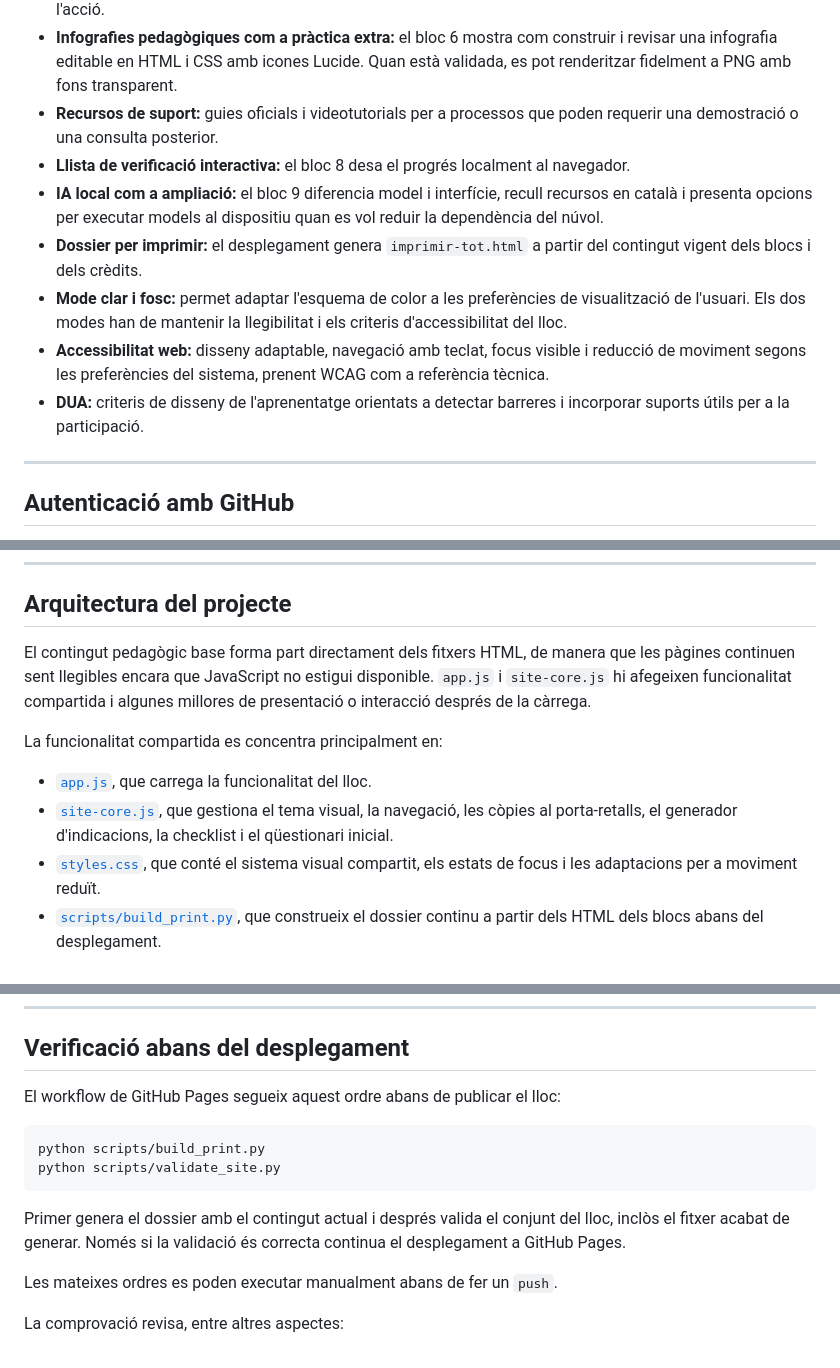
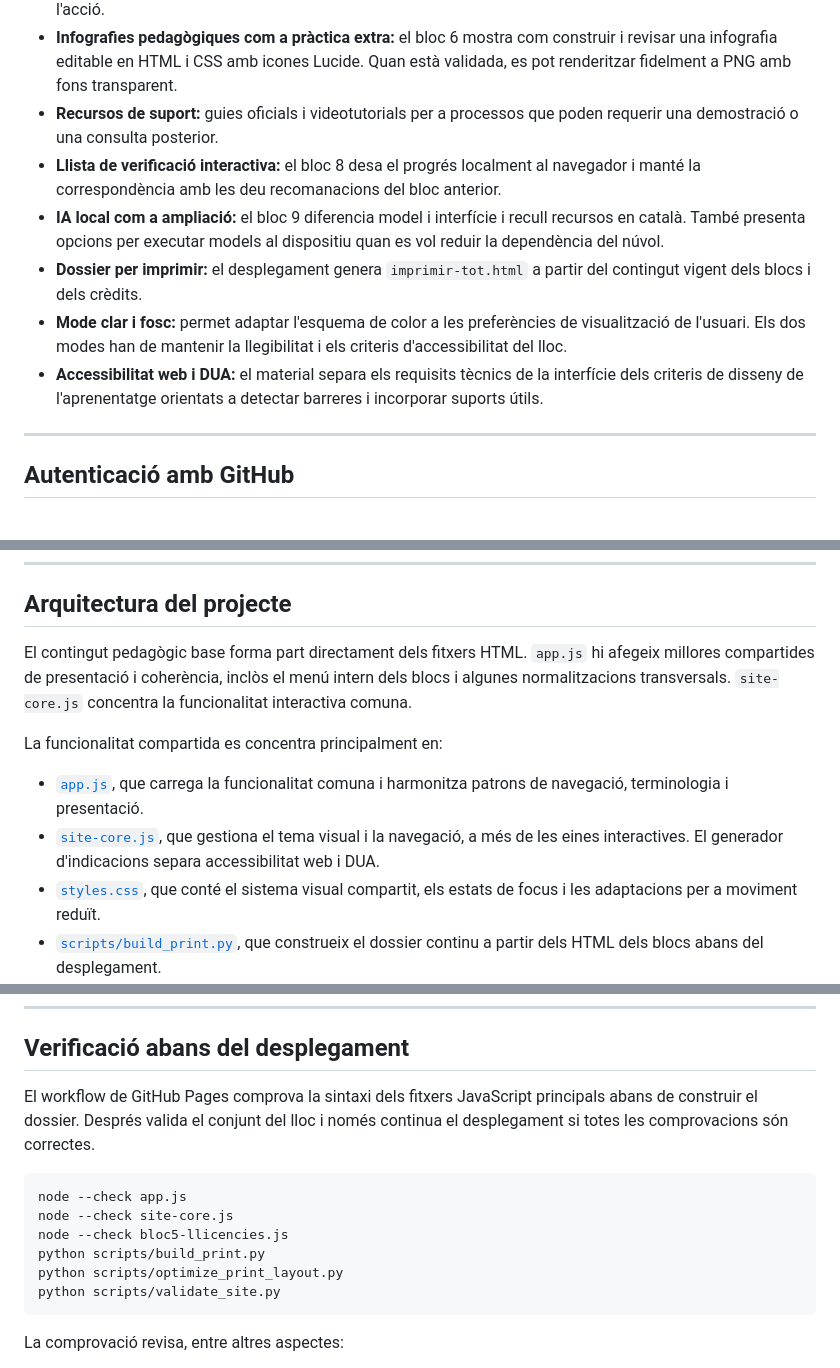
Before and after one commit to miquelangelfuentes/eines-ia-aula, a Markdown page: README.md, 3 parts joined by grey strips. Rendered like a GitHub page.

````diff
--- a/README.md
+++ b/README.md
@@ -67,12 +70,11 @@ Aquesta via té una limitació rellevant a l'octubre de 2026: si l'artefacte es
 - **Automatització amb agent com a ampliació:** la descàrrega de documents des d'una pàgina pública mostra una tasca agentiva diferent de la generació de codi i manté la revisió de permisos abans d'autoritzar l'acció.
 - **Infografies pedagògiques com a pràctica extra:** el bloc 6 mostra com construir i revisar una infografia editable en HTML i CSS amb icones Lucide. Quan està validada, es pot renderitzar fidelment a PNG amb fons transparent.
 - **Recursos de suport:** guies oficials i videotutorials per a processos que poden requerir una demostració o una consulta posterior.
-- **Llista de verificació interactiva:** el bloc 8 desa el progrés localment al navegador.
-- **IA local com a ampliació:** el bloc 9 diferencia model i interfície, recull recursos en català i presenta opcions per executar models al dispositiu quan es vol reduir la dependència del núvol.
+- **Llista de verificació interactiva:** el bloc 8 desa el progrés localment al navegador i manté la correspondència amb les deu recomanacions del bloc anterior.
+- **IA local com a ampliació:** el bloc 9 diferencia model i interfície i recull recursos en català. També presenta opcions per executar models al dispositiu quan es vol reduir la dependència del núvol.
 - **Dossier per imprimir:** el desplegament genera `imprimir-tot.html` a partir del contingut vigent dels blocs i dels crèdits.
 - **Mode clar i fosc:** permet adaptar l'esquema de color a les preferències de visualització de l'usuari. Els dos modes han de mantenir la llegibilitat i els criteris d'accessibilitat del lloc.
-- **Accessibilitat web:** disseny adaptable, navegació amb teclat, focus visible i reducció de moviment segons les preferències del sistema, prenent WCAG com a referència tècnica.
-- **DUA:** criteris de disseny de l'aprenentatge orientats a detectar barreres i incorporar suports útils per a la participació.
+- **Accessibilitat web i DUA:** el material separa els requisits tècnics de la interfície dels criteris de disseny de l'aprenentatge orientats a detectar barreres i incorporar suports útils.
 
 ---
 
@@ -111,12 +113,12 @@ La secció **Com executar models locals al vostre ordinador** incorpora **Rebost
 
 ## Arquitectura del projecte
 
-El contingut pedagògic base forma part directament dels fitxers HTML, de manera que les pàgines continuen sent llegibles encara que JavaScript no estigui disponible. `app.js` i `site-core.js` hi afegeixen funcionalitat compartida i algunes millores de presentació o interacció després de la càrrega.
+El contingut pedagògic base forma part directament dels fitxers HTML. `app.js` hi afegeix millores compartides de presentació i coherència, inclòs el menú intern dels blocs i algunes normalitzacions transversals. `site-core.js` concentra la funcionalitat interactiva comuna.
 
 La funcionalitat compartida es concentra principalment en:
 
-- [`app.js`](app.js), que carrega la funcionalitat del lloc.
-- [`site-core.js`](site-core.js), que gestiona el tema visual, la navegació, les còpies al porta-retalls, el generador d'indicacions, la checklist i el qüestionari inicial.
+- [`app.js`](app.js), que carrega la funcionalitat comuna i harmonitza patrons de navegació, terminologia i presentació.
+- [`site-core.js`](site-core.js), que gestiona el tema visual i la navegació, a més de les eines interactives. El generador d'indicacions separa accessibilitat web i DUA.
 - [`styles.css`](styles.css), que conté el sistema visual compartit, els estats de focus i les adaptacions per a moviment reduït.
 - [`scripts/build_print.py`](scripts/build_print.py), que construeix el dossier continu a partir dels HTML dels blocs abans del desplegament.
 - [`scripts/validate_site.py`](scripts/validate_site.py), que comprova l'estructura del lloc abans que GitHub Pages el publiqui.
@@ -153,16 +155,16 @@ Consulteu també [`THIRD_PARTY_NOTICES.md`](THIRD_PARTY_NOTICES.md) per a la ver
 
 ## Verificació abans del desplegament
 
-El workflow de GitHub Pages segueix aquest ordre abans de publicar el lloc:
+El workflow de GitHub Pages comprova la sintaxi dels fitxers JavaScript principals abans de construir el dossier. Després valida el conjunt del lloc i només continua el desplegament si totes les comprovacions són correctes.
 
 ```bash
+node --check app.js
+node --check site-core.js
+node --check bloc5-llicencies.js
 python scripts/build_print.py
+python scripts/optimize_print_layout.py
 python scripts/validate_site.py
 ```
-
-Primer genera el dossier amb el contingut actual i després valida el conjunt del lloc, inclòs el fitxer acabat de generar. Només si la validació és correcta continua el desplegament a GitHub Pages.
-
-Les mateixes ordres es poden executar manualment abans de fer un `push`.
 
 La comprovació revisa, entre altres aspectes:
 
````
Also changed, not shown: other parts of README.md (+14 -11 lines).
